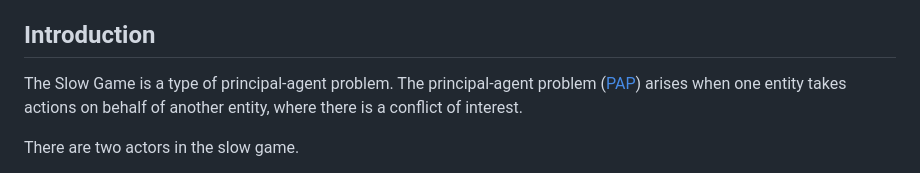
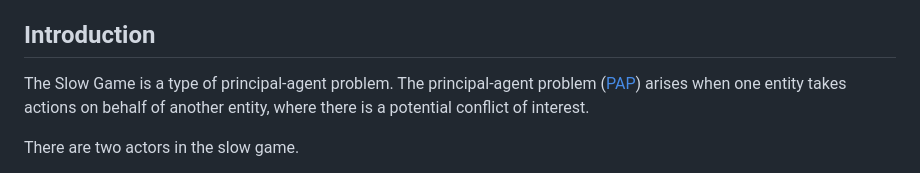
Before and after one commit to anoma/anoma-blog, a Markdown page: apriori/slow-games.md, the part around the change. Rendered like a GitHub page.

Commit message:
Update apriori/slow-games.md
Co-authored-by: Christopher Goes <cwgoes@pluranimity.org>

```diff
--- a/apriori/slow-games.md
+++ b/apriori/slow-games.md
@@ -9,7 +9,7 @@ excerpt: This article is a summary of *Slow Games; Policy Enforcement under Unce
 This article is a summary based on the Anoma Research Topic titled *Slow Games: Policy Enforcement under Uncertainty* by D Reusche, Christopher Goes and Nicolas Della Penna. All credit to the authors. Thank you to D for feedback and review. Any errors *are* my own.
 
 ## Introduction
-The Slow Game is a type of principal-agent problem. The principal-agent problem ([PAP](https://en.wikipedia.org/wiki/Principal%E2%80%93agent_problem)) arises when one entity takes actions on behalf of another entity, where there is a conflict of interest.
+The Slow Game is a type of principal-agent problem. The principal-agent problem ([PAP](https://en.wikipedia.org/wiki/Principal%E2%80%93agent_problem)) arises when one entity takes actions on behalf of another entity, where there is a potential conflict of interest.
 
 There are two actors in the slow game.
 - Operator - operator of a service. This is the agent.
```
